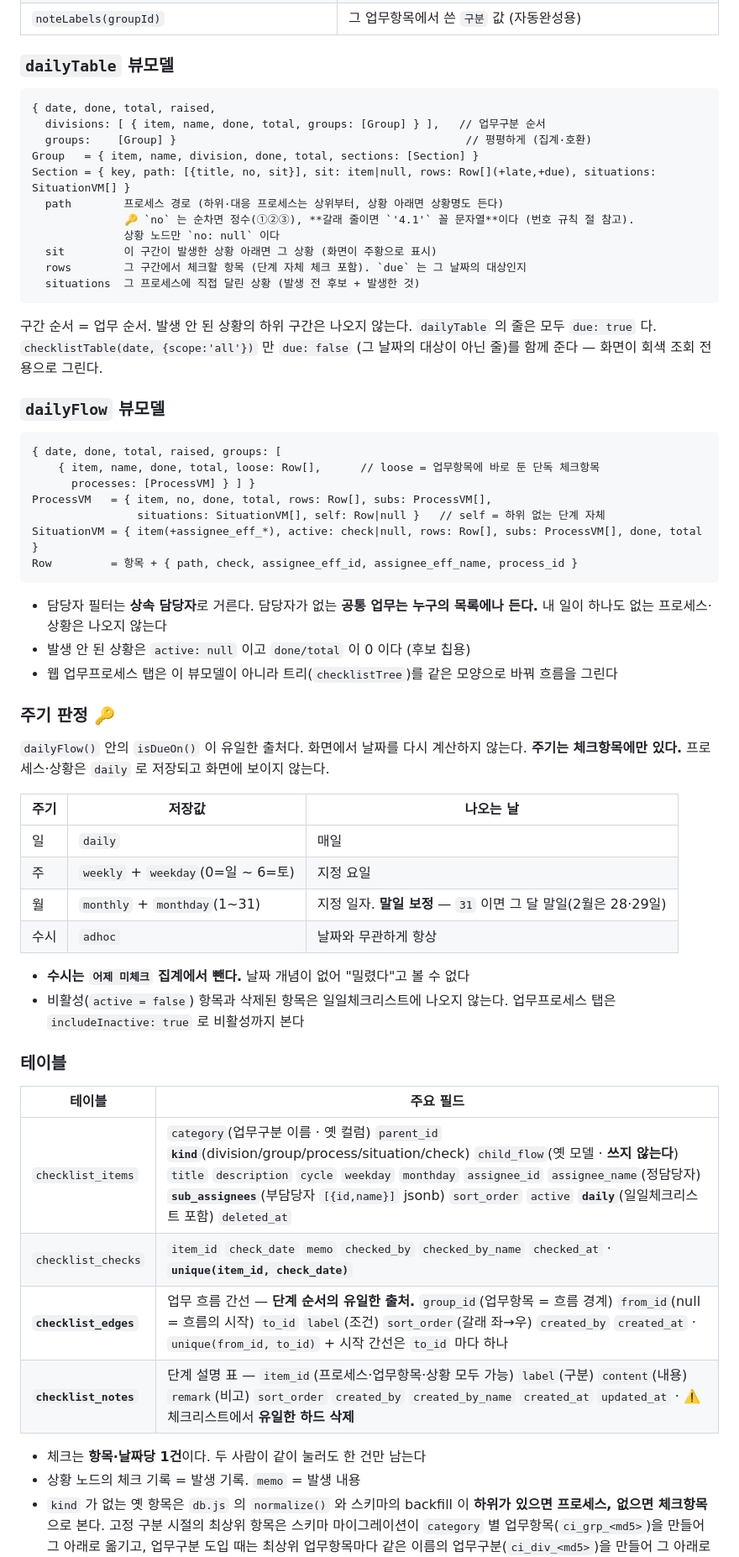
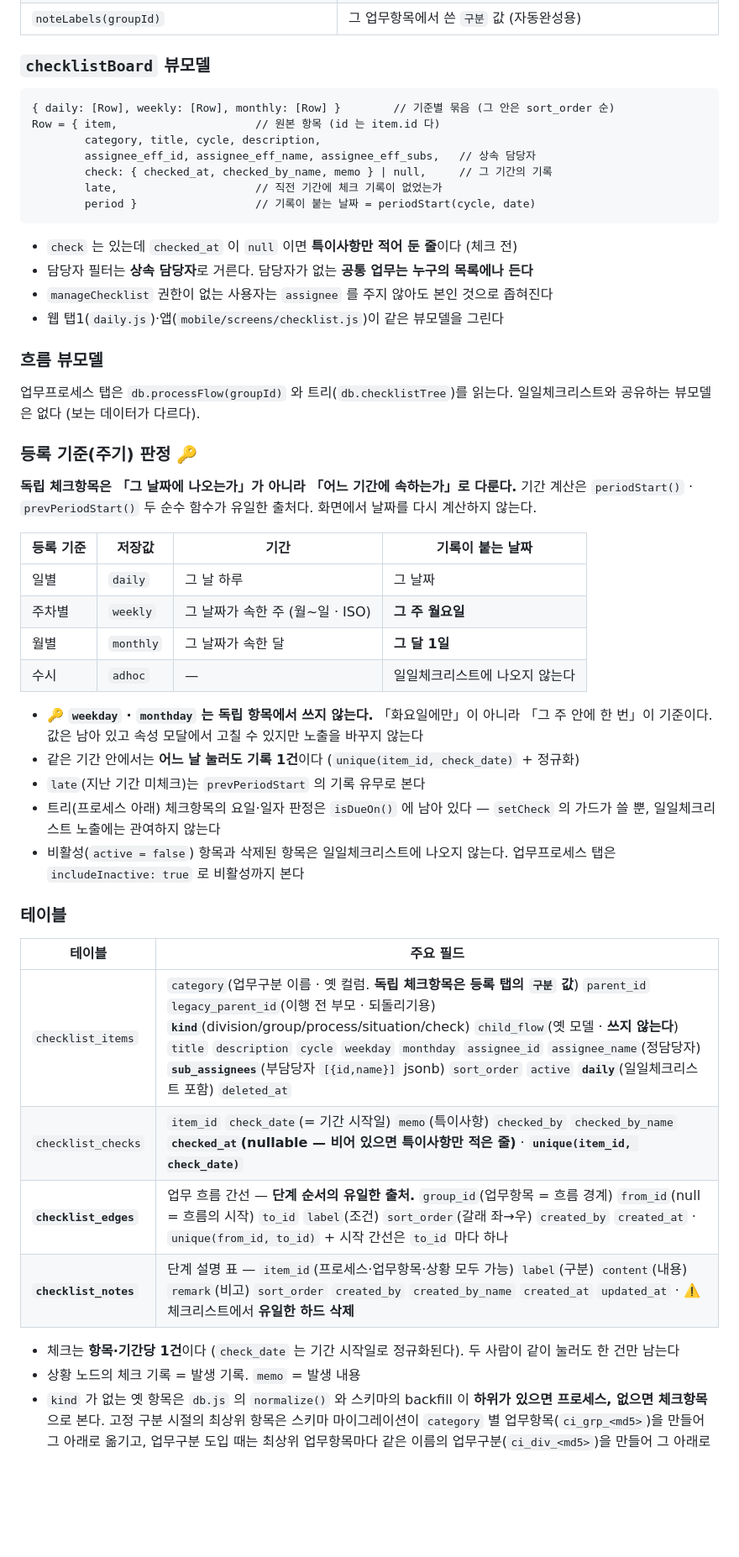
Before and after one commit to skawprtms11/such, a Markdown page: docs/checklist.md, the part around one of its changes. Shown at 84% size. GitHub-like rendering; blank space fills up the shorter version.

````diff
--- a/docs/checklist.md
+++ b/docs/checklist.md
@@ -474,56 +509,47 @@ db.js   effectiveAssignee(item)   →  rows 의 assignee_eff_id / assignee_eff_n
 | `listChecklistNotes(itemId)` · `createChecklistNote` · `updateChecklistNote` · `deleteChecklistNote` · `reorderChecklistNotes` | 설명 표(구분·내용·비고). `itemId` 는 프로세스·업무항목·상황 모두 된다. ⚠️ 삭제는 하드 삭제 |
 | `noteLabels(groupId)` | 그 업무항목에서 쓴 `구분` 값 (자동완성용) |
 
-### `dailyTable` 뷰모델
+### `checklistBoard` 뷰모델
 
 ```
-{ date, done, total, raised,
-  divisions: [ { item, name, done, total, groups: [Group] } ],   // 업무구분 순서
-  groups:    [Group] }                                            // 평평하게 (집계·호환)
-Group   = { item, name, division, done, total, sections: [Section] }
-Section = { key, path: [{title, no, sit}], sit: item|null, rows: Row[](+late,+due), situations: SituationVM[] }
-  path        프로세스 경로 (하위·대응 프로세스는 상위부터, 상황 아래면 상황명도 든다)
-              🔑 `no` 는 순차면 정수(①②③), **갈래 줄이면 `'4.1'` 꼴 문자열**이다 (번호 규칙 절 참고).
-              상황 노드만 `no: null` 이다
-  sit         이 구간이 발생한 상황 아래면 그 상황 (화면이 주황으로 표시)
-  rows        그 구간에서 체크할 항목 (단계 자체 체크 포함). `due` 는 그 날짜의 대상인지
-  situations  그 프로세스에 직접 달린 상황 (발생 전 후보 + 발생한 것)
+{ daily: [Row], weekly: [Row], monthly: [Row] }        // 기준별 묶음 (그 안은 sort_order 순)
+Row = { item,                     // 원본 항목 (id 는 item.id 다)
+        category, title, cycle, description,
+        assignee_eff_id, assignee_eff_name, assignee_eff_subs,   // 상속 담당자
+        check: { checked_at, checked_by_name, memo } | null,     // 그 기간의 기록
+        late,                     // 직전 기간에 체크 기록이 없었는가
+        period }                  // 기록이 붙는 날짜 = periodStart(cycle, date)
 ```
 
-구간 순서 = 업무 순서. 발생 안 된 상황의 하위 구간은 나오지 않는다.
-`dailyTable` 의 줄은 모두 `due: true` 다. `checklistTable(date, {scope:'all'})` 만 `due: false`
-(그 날짜의 대상이 아닌 줄)를 함께 준다 — 화면이 회색 조회 전용으로 그린다.
+- `check` 는 있는데 `checked_at` 이 `null` 이면 **특이사항만 적어 둔 줄**이다 (체크 전)
+- 담당자 필터는 **상속 담당자**로 거른다. 담당자가 없는 **공통 업무는 누구의 목록에나 든다**
+- `manageChecklist` 권한이 없는 사용자는 `assignee` 를 주지 않아도 본인 것으로 좁혀진다
+- 웹 탭1(`daily.js`)·앱(`mobile/screens/checklist.js`)이 같은 뷰모델을 그린다
 
-### `dailyFlow` 뷰모델
+### 흐름 뷰모델
 
-```
-{ date, done, total, raised, groups: [
-    { item, name, done, total, loose: Row[],      // loose = 업무항목에 바로 둔 단독 체크항목
-      processes: [ProcessVM] } ] }
-ProcessVM   = { item, no, done, total, rows: Row[], subs: ProcessVM[],
-                situations: SituationVM[], self: Row|null }   // self = 하위 없는 단계 자체
-SituationVM = { item(+assignee_eff_*), active: check|null, rows: Row[], subs: ProcessVM[], done, total }
-Row         = 항목 + { path, check, assignee_eff_id, assignee_eff_name, process_id }
-```
+업무프로세스 탭은 `db.processFlow(groupId)` 와 트리(`db.checklistTree`)를 읽는다.
+일일체크리스트와 공유하는 뷰모델은 없다 (보는 데이터가 다르다).
 
-- 담당자 필터는 **상속 담당자**로 거른다. 담당자가 없는 **공통 업무는 누구의 목록에나 든다.**
-  내 일이 하나도 없는 프로세스·상황은 나오지 않는다
-- 발생 안 된 상황은 `active: null` 이고 `done/total` 이 0 이다 (후보 칩용)
-- 웹 업무프로세스 탭은 이 뷰모델이 아니라 트리(`checklistTree`)를 같은 모양으로 바꿔 흐름을 그린다
+### 등록 기준(주기) 판정 🔑
 
-### 주기 판정 🔑
+**독립 체크항목은 「그 날짜에 나오는가」가 아니라 「어느 기간에 속하는가」로 다룬다.**
+기간 계산은 `periodStart()` · `prevPeriodStart()` 두 순수 함수가 유일한 출처다.
+화면에서 날짜를 다시 계산하지 않는다.
 
-`dailyFlow()` 안의 `isDueOn()` 이 유일한 출처다. 화면에서 날짜를 다시 계산하지 않는다.
-**주기는 체크항목에만 있다.** 프로세스·상황은 `daily` 로 저장되고 화면에 보이지 않는다.
+| 등록 기준 | 저장값 | 기간 | 기록이 붙는 날짜 |
+|---|---|---|---|
+| 일별 | `daily` | 그 날 하루 | 그 날짜 |
+| 주차별 | `weekly` | 그 날짜가 속한 주 (월~일 · ISO) | **그 주 월요일** |
+| 월별 | `monthly` | 그 날짜가 속한 달 | **그 달 1일** |
+| 수시 | `adhoc` | — | 일일체크리스트에 나오지 않는다 |
 
-| 주기 | 저장값 | 나오는 날 |
-|---|---|---|
-| 일 | `daily` | 매일 |
-| 주 | `weekly` + `weekday`(0=일 ~ 6=토) | 지정 요일 |
-| 월 | `monthly` + `monthday`(1~31) | 지정 일자. **말일 보정** — `31` 이면 그 달 말일(2월은 28·29일) |
-| 수시 | `adhoc` | 날짜와 무관하게 항상 |
-
-- **수시는 `어제 미체크` 집계에서 뺀다.** 날짜 개념이 없어 "밀렸다"고 볼 수 없다
+- 🔑 **`weekday` · `monthday` 는 독립 항목에서 쓰지 않는다.** 「화요일에만」이 아니라
+  「그 주 안에 한 번」이 기준이다. 값은 남아 있고 속성 모달에서 고칠 수 있지만 노출을 바꾸지 않는다
+- 같은 기간 안에서는 **어느 날 눌러도 기록 1건**이다 (`unique(item_id, check_date)` + 정규화)
+- `late`(지난 기간 미체크)는 `prevPeriodStart` 의 기록 유무로 본다
+- 트리(프로세스 아래) 체크항목의 요일·일자 판정은 `isDueOn()` 에 남아 있다 —
+  `setCheck` 의 가드가 쓸 뿐, 일일체크리스트 노출에는 관여하지 않는다
 - 비활성(`active = false`) 항목과 삭제된 항목은 일일체크리스트에 나오지 않는다.
   업무프로세스 탭은 `includeInactive: true` 로 비활성까지 본다
 
@@ -531,12 +557,12 @@ Row         = 항목 + { path, check, assignee_eff_id, assignee_eff_name, proces
 
 | 테이블 | 주요 필드 |
 |---|---|
-| `checklist_items` | `category`(업무구분 이름 · 옛 컬럼) `parent_id` **`kind`**(division/group/process/situation/check) `child_flow`(옛 모델 · **쓰지 않는다**) `title` `description` `cycle` `weekday` `monthday` `assignee_id` `assignee_name`(정담당자) **`sub_assignees`**(부담당자 `[{id,name}]` jsonb) `sort_order` `active` **`daily`**(일일체크리스트 포함) `deleted_at` |
-| `checklist_checks` | `item_id` `check_date` `memo` `checked_by` `checked_by_name` `checked_at` · **`unique(item_id, check_date)`** |
+| `checklist_items` | `category`(업무구분 이름 · 옛 컬럼. **독립 체크항목은 등록 탭의 `구분` 값**) `parent_id` `legacy_parent_id`(이행 전 부모 · 되돌리기용) **`kind`**(division/group/process/situation/check) `child_flow`(옛 모델 · **쓰지 않는다**) `title` `description` `cycle` `weekday` `monthday` `assignee_id` `assignee_name`(정담당자) **`sub_assignees`**(부담당자 `[{id,name}]` jsonb) `sort_order` `active` **`daily`**(일일체크리스트 포함) `deleted_at` |
+| `checklist_checks` | `item_id` `check_date`(= 기간 시작일) `memo`(특이사항) `checked_by` `checked_by_name` **`checked_at`(nullable — 비어 있으면 특이사항만 적은 줄)** · **`unique(item_id, check_date)`** |
 | **`checklist_edges`** | 업무 흐름 간선 — **단계 순서의 유일한 출처.** `group_id`(업무항목 = 흐름 경계) `from_id`(null = 흐름의 시작) `to_id` `label`(조건) `sort_order`(갈래 좌→우) `created_by` `created_at` · `unique(from_id, to_id)` + 시작 간선은 `to_id` 마다 하나 |
 | **`checklist_notes`** | 단계 설명 표 — `item_id`(프로세스·업무항목·상황 모두 가능) `label`(구분) `content`(내용) `remark`(비고) `sort_order` `created_by` `created_by_name` `created_at` `updated_at` · ⚠️ 체크리스트에서 **유일한 하드 삭제** |
 
-- 체크는 **항목·날짜당 1건**이다. 두 사람이 같이 눌러도 한 건만 남는다
+- 체크는 **항목·기간당 1건**이다 (`check_date` 는 기간 시작일로 정규화된다). 두 사람이 같이 눌러도 한 건만 남는다
 - 상황 노드의 체크 기록 = 발생 기록. `memo` = 발생 내용
 - `kind` 가 없는 옛 항목은 `db.js` 의 `normalize()` 와 스키마의 backfill 이
   **하위가 있으면 프로세스, 없으면 체크항목**으로 본다. 고정 구분 시절의 최상위 항목은
````
Also changed, not shown: other parts of docs/checklist.md (+121 -86 lines), CLAUDE.md (+7 -5 lines), docs/mobile.md (+16 -12 lines).
